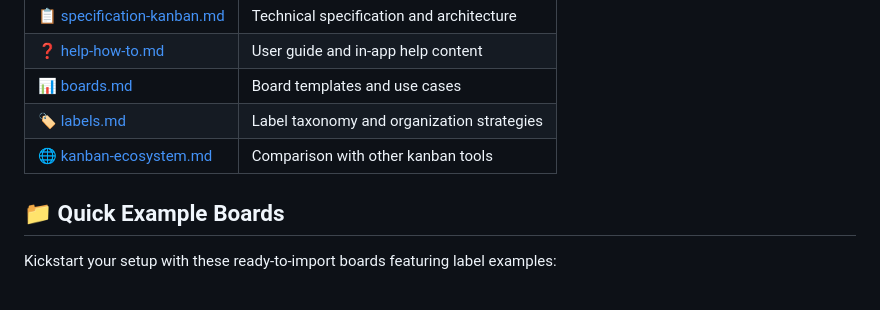
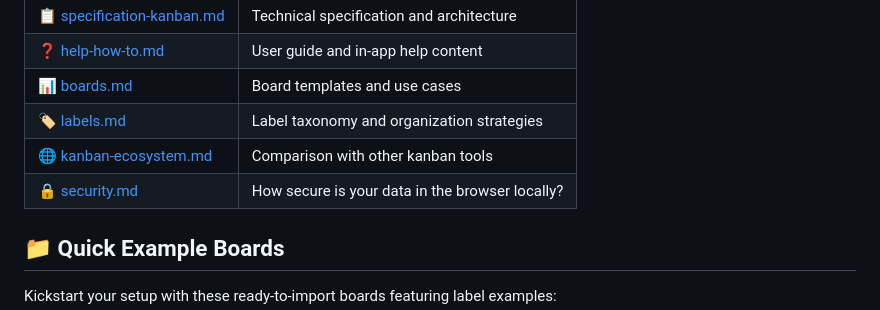
Before and after one commit to mdiener21/personal-kanban, a Markdown page: docs/readme.md, the part around the change. Rendered like a GitHub page.

Commit message:
feat: add encryption plan and security documentation

```diff
--- a/docs/readme.md
+++ b/docs/readme.md
@@ -18,6 +18,7 @@ Welcome to the comprehensive documentation for Personal Kanban Board—a sleek,
 | [📊 boards.md](boards.md) | Board templates and use cases |
 | [🏷️ labels.md](labels.md) | Label taxonomy and organization strategies |
 | [🌐 kanban-ecosystem.md](kanban-ecosystem.md) | Comparison with other kanban tools |
+| [🔒 security.md](security.md) | How secure is your data in the browser locally? |
 
 ## 📁 Quick Example Boards
 
```
Also changed, not shown: docs/encryption-plan.md (added, +95 -0 lines), docs/security.md (added, +89 -0 lines).
